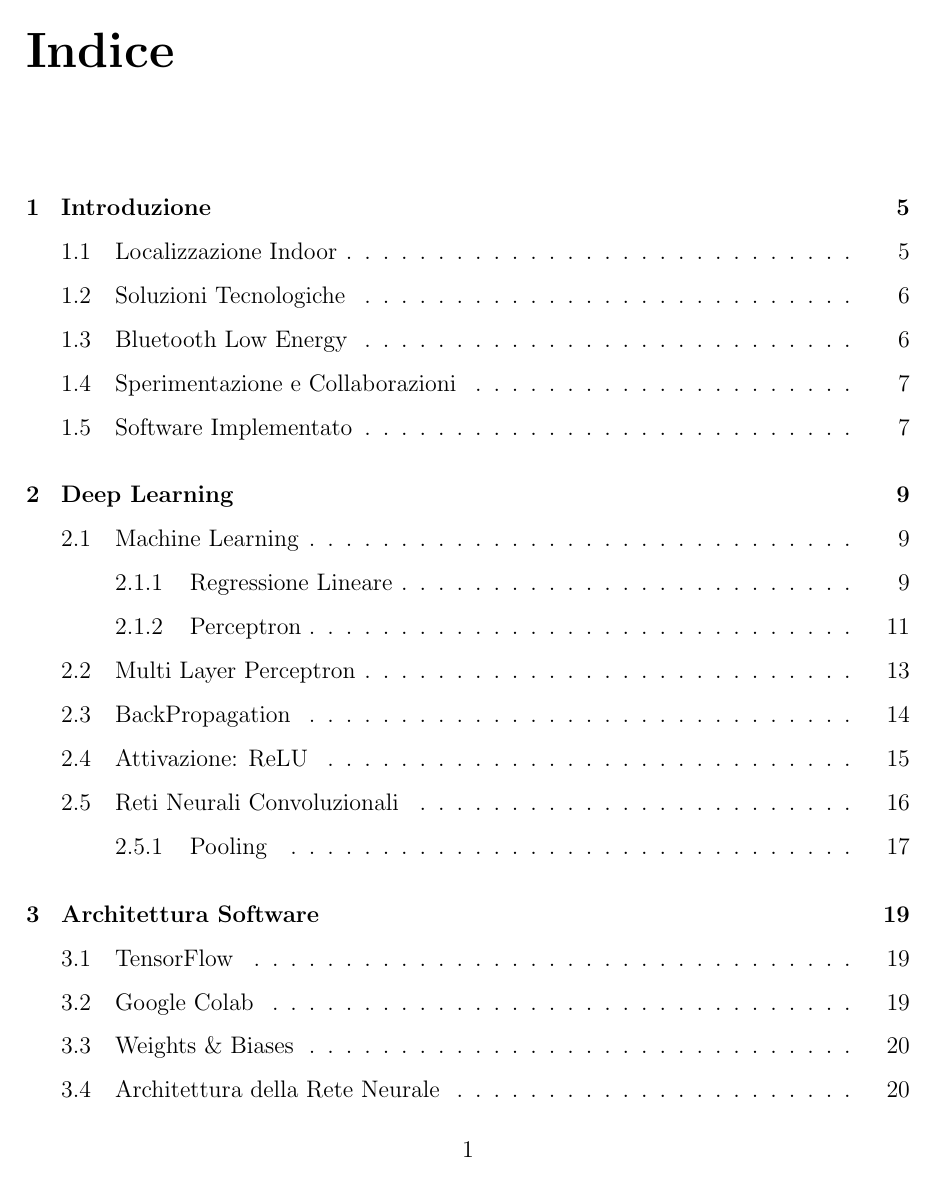
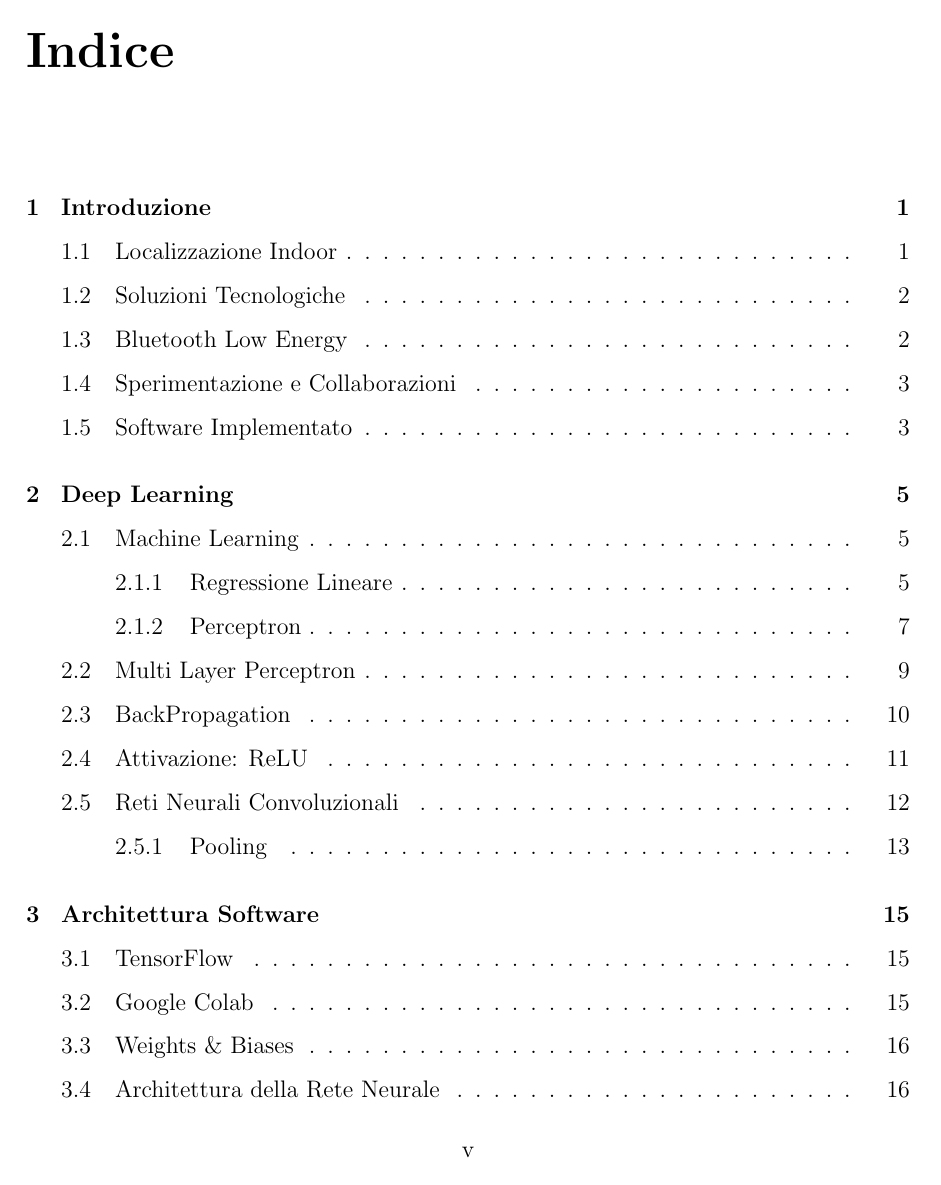
Before and after one commit to crybot/indoor-localization-deep-learning, a LaTeX document (main.tex): page 7 of 65. Compiled offline with pdfLaTeX; TikZ figures are drawn from their code, not taken from saved files.

Commit message:
Fix page numbering

```diff
--- a/main.tex
+++ b/main.tex
@@ -15,6 +15,7 @@
 \usepackage[chapter]{minted} % highlighting del codice
 \usepackage{xcolor} % importa colori predefiniti
 \usepackage{afterpage}
+\usepackage{emptypage}
 
 \renewcommand{\listingscaption}{Listato}
 
@@ -83,7 +84,7 @@
 \newcommand\blankpage{%
   \null%
   \thispagestyle{empty}%
-  \addtocounter{page}{-1}%
+  % \addtocounter{page}{-1}%
   \newpage
 }
 
@@ -92,6 +93,8 @@
       {\par\end{em}\end{center}\end{quotation}}
 
 \subimport{./layers/}{init}
+
+\pagenumbering{roman} % Resetta i numeri di pagina
 
 \begin{document}
 % \selectcolormodel{cmyk}
```
Also changed, not shown: main.pdf, main.tex (4 more changed lines).
